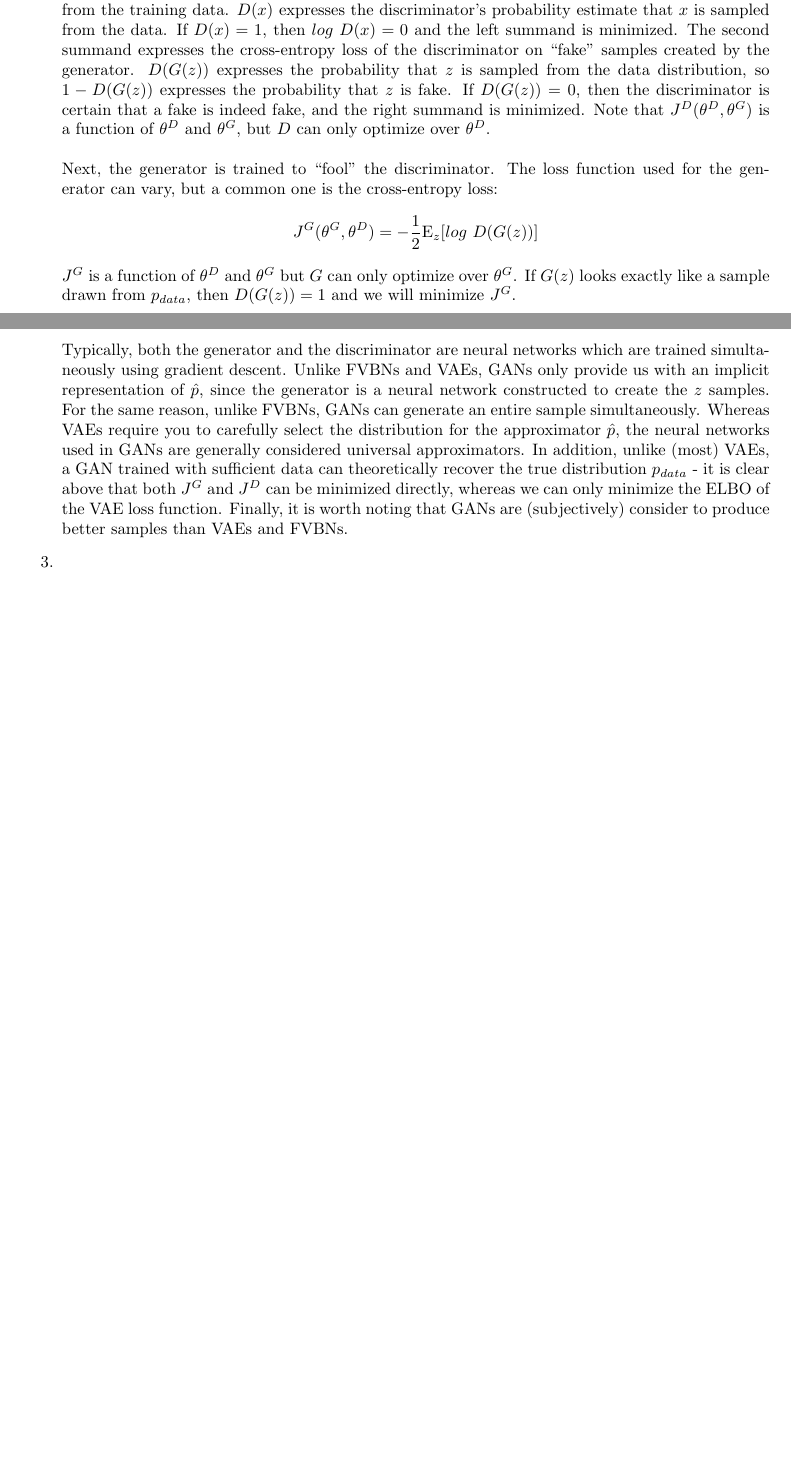
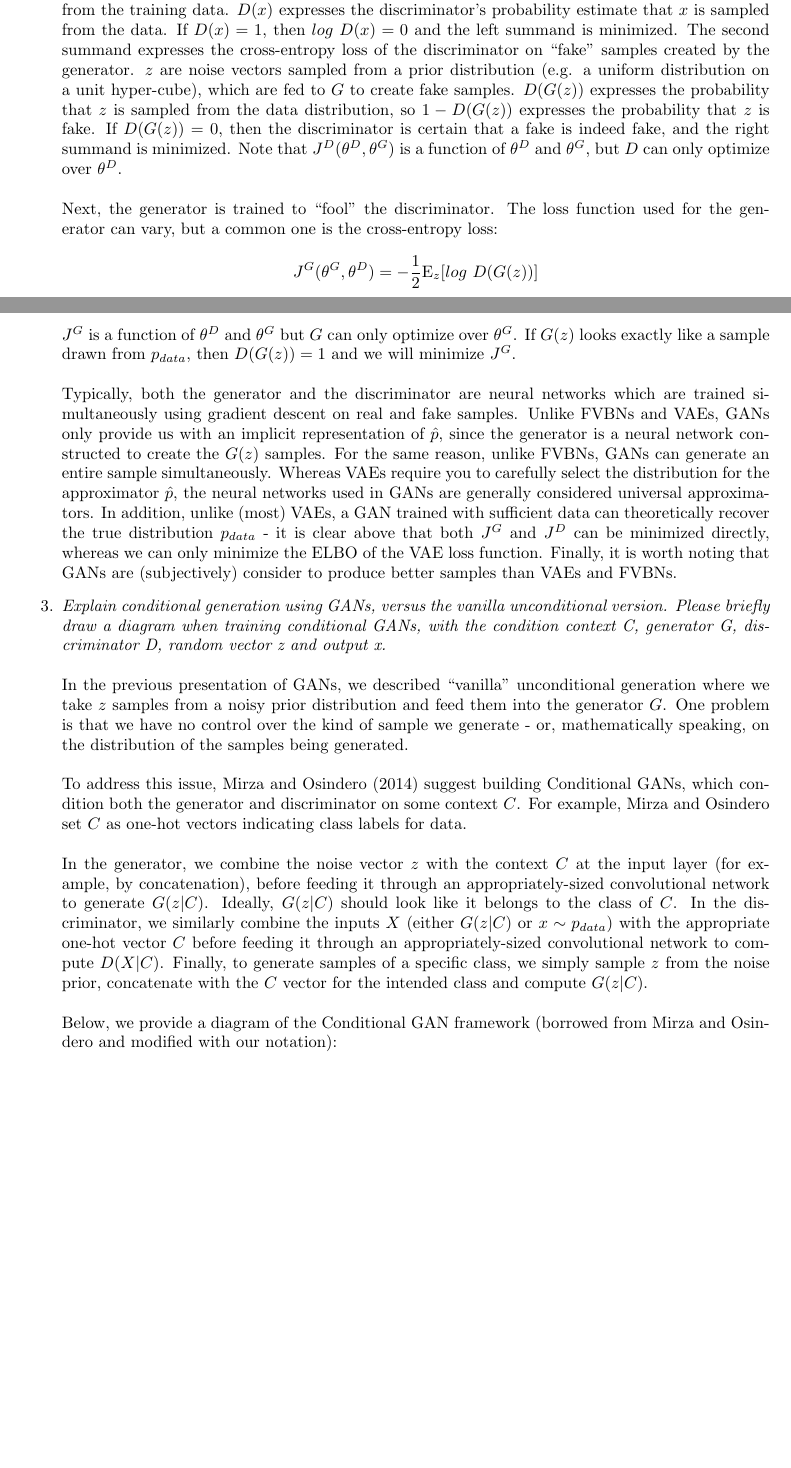
Before and after one commit to asn264/deep_learning_a3, a LaTeX document (writeup/a3.tex): two parts of pages 2 and 3 of 3 before the commit and two parts of pages 2 and 3 of 4 after it, joined at a grey line, cut so that both start at the same text, the shorter picture padded with empty space. Compiled offline with pdfLaTeX.

Commit message:
writeup part 1

```diff
--- a/writeup/a3.tex
+++ b/writeup/a3.tex
@@ -50,7 +50,7 @@ we minimize the KL-divergence as written above. Therefore, in the VAE setting, w
 \newline
 Finally, we consider GANs. A GAN can be described as a game between two adversarial players, a generator $G$ with parameters $\theta^G$ and a discriminator $D$ with parameters $\theta^D$. The generator creates samples which appear to be drawn from original distribution $p$. The discriminator classifies samples as being real (drawn from the original distribution) or fake (created by the generator), and is trained to minimize the following loss:
 $$ J^D(\theta^D, \theta^G) = -\frac{1}{2} \mathrm{E}_{x \sim p_{data}} [log\ D(x)] - \frac{1}{2} \mathrm{E}_z [log\ (1 - D(G(z)))]$$
-The first summand expresses the cross-entropy loss of the discriminator on real samples drawn from the training data. $D(x)$ expresses the discriminator's probability estimate that $x$ is sampled from the data. If $D(x) = 1$, then $log\ D(x) = 0$ and the left summand is minimized. The second summand expresses the cross-entropy loss of the discriminator on ``fake" samples created by the generator. $D(G(z))$ expresses the probability that $z$ is sampled from the data distribution, so $1- D(G(z))$ expresses the probability that $z$ is fake. If $D(G(z)) = 0$, then the discriminator is certain that a fake is indeed fake, and the right summand is minimized. Note that $ J^D(\theta^D, \theta^G)$ is a function of $\theta^D$ and $\theta^G$, but $D$ can only optimize over $\theta^D$.
+The first summand expresses the cross-entropy loss of the discriminator on real samples drawn from the training data. $D(x)$ expresses the discriminator's probability estimate that $x$ is sampled from the data. If $D(x) = 1$, then $log\ D(x) = 0$ and the left summand is minimized. The second summand expresses the cross-entropy loss of the discriminator on ``fake" samples created by the generator. $z$ are noise vectors sampled from a prior distribution (e.g. a uniform distribution on a unit hyper-cube), which are fed to $G$ to create fake samples. $D(G(z))$ expresses the probability that $z$ is sampled from the data distribution, so $1- D(G(z))$ expresses the probability that $z$ is fake. If $D(G(z)) = 0$, then the discriminator is certain that a fake is indeed fake, and the right summand is minimized. Note that $ J^D(\theta^D, \theta^G)$ is a function of $\theta^D$ and $\theta^G$, but $D$ can only optimize over $\theta^D$.
 \newline
 \newline
 Next, the generator is trained to ``fool" the discriminator. The loss function used for the generator can vary, but a common one is the cross-entropy loss:
@@ -58,11 +58,26 @@ $$J^G(\theta^G, \theta^D) = -\frac{1}{2} \mathrm{E}_z [log \ D(G(z))] $$
 $J^G$ is a function of $\theta^D$ and $\theta^G$ but $G$ can only optimize over $\theta^G$. If $G(z)$ looks exactly like a sample drawn from $p_{data}$, then $D(G(z)) = 1$ and we will minimize $J^G$.
 \newline
 \newline
-Typically, both the generator and the discriminator are neural networks which are trained simultaneously using gradient descent.
-Unlike FVBNs and VAEs, GANs only provide us with an implicit representation of $\hat{p}$, since the generator is a neural network constructed to create the $z$ samples. For the same reason, unlike FVBNs, GANs can generate an entire sample simultaneously. Whereas VAEs require you to carefully select the distribution for the approximator $\hat{p}$, the neural networks used in GANs are generally considered universal approximators. In addition, unlike (most) VAEs, a GAN trained with sufficient data can theoretically recover the true distribution $p_{data}$ - it is clear above that both $J^G$ and $J^D$ can be minimized directly, whereas we can only minimize the ELBO of the VAE loss function. Finally, it is worth noting that GANs are (subjectively) consider to produce better samples than VAEs and FVBNs.
+Typically, both the generator and the discriminator are neural networks which are trained simultaneously using gradient descent on real and fake samples. Unlike FVBNs and VAEs, GANs only provide us with an implicit representation of $\hat{p}$, since the generator is a neural network constructed to create the $G(z)$ samples. For the same reason, unlike FVBNs, GANs can generate an entire sample simultaneously. Whereas VAEs require you to carefully select the distribution for the approximator $\hat{p}$, the neural networks used in GANs are generally considered universal approximators. In addition, unlike (most) VAEs, a GAN trained with sufficient data can theoretically recover the true distribution $p_{data}$ - it is clear above that both $J^G$ and $J^D$ can be minimized directly, whereas we can only minimize the ELBO of the VAE loss function. Finally, it is worth noting that GANs are (subjectively) consider to produce better samples than VAEs and FVBNs.
 
 \begin{comment}
 Credit https://jaan.io/what-is-variational-autoencoder-vae-tutorial/ for VAE explanation
 \end{comment}
 }
-\item{}
+\item{\textit{Explain conditional generation using GANs, versus the vanilla unconditional version. Please briefly draw a diagram when training conditional GANs, with the condition context C, generator G, discriminator D, random vector z and output x.}
+\newline
+\newline
+In the previous presentation of GANs, we described ``vanilla" unconditional generation where we take $z$ samples from a noisy prior distribution and feed them into the generator $G$. One problem is that we have no control over the kind of sample we generate - or, mathematically speaking, on the distribution of the samples being generated.
+\newline
+\newline
+To address this issue, Mirza and Osindero (2014) suggest building Conditional GANs, which condition both the generator and discriminator on some context $C$. For example, Mirza and Osindero set $C$ as one-hot vectors indicating class labels for data.
+\newline
+\newline
+In the generator, we combine the noise vector $z$ with the context $C$ at the input layer (for example, by concatenation), before feeding it through an appropriately-sized convolutional network to generate $G(z|C)$. Ideally, $G(z|C)$ should look like it belongs to the class of $C$. In the discriminator, we similarly combine the inputs $X$ (either $G(z|C)$ or $x \sim p_{data}$) with the appropriate one-hot vector $C$ before feeding it through an appropriately-sized convolutional network to compute $D(X|C)$. Finally, to generate samples of a specific class, we simply sample $z$ from the noise prior, concatenate with the $C$ vector for the intended class and compute $G(z|C)$.
+\newline
+\newline
+Below, we provide a diagram of the Conditional GAN framework (borrowed from Mirza and Osindero and modified with our notation):
+\begin{figure}[H]
+  \includegraphics[scale=3]{images/my_conditional_gan.jpg}
+  \label{fig:boat1}
+\end{figure}
```
Also changed, not shown: writeup/a3.pdf, writeup/images/conditional_gan.jpg (added), writeup/images/my_conditional_gan.jpg (added), writeup/a3.tex (6 more changed lines), 4 other files.
